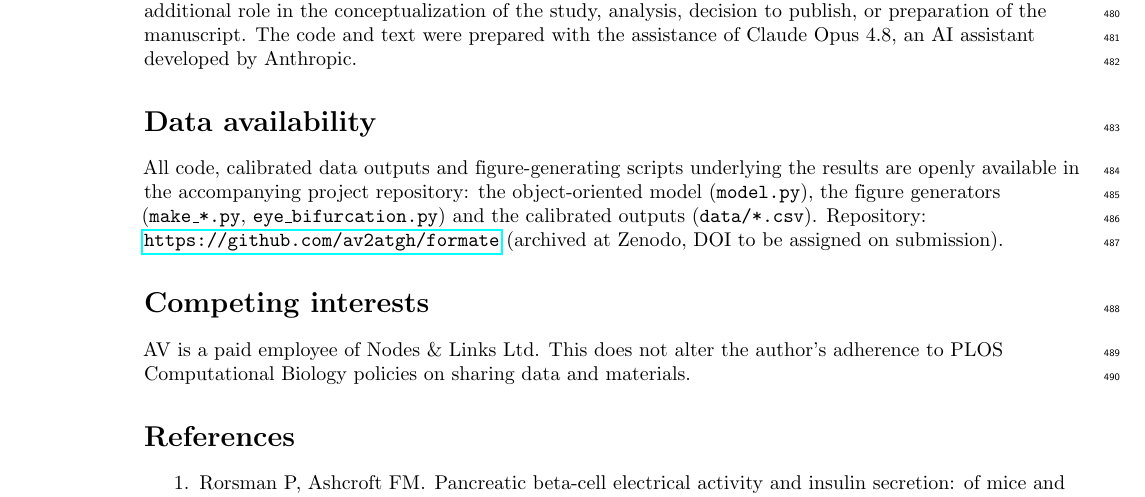
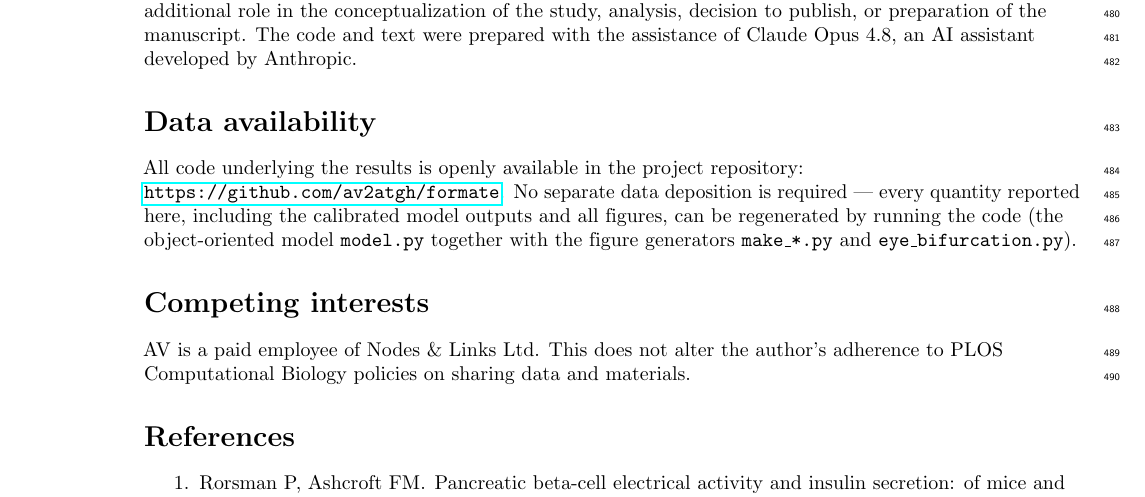
Before and after one commit to av2atgh/formate, a LaTeX document (plos_manuscript.tex): part of page 20 of 24, cut so that both start at the same text. Compiled offline with pdfLaTeX.

Commit message:
Simplify Data availability: reference repo; data regenerable from code

```diff
--- a/plos_manuscript.tex
+++ b/plos_manuscript.tex
@@ -1118,12 +1118,12 @@ prepared with the assistance of Claude Opus~4.8, an AI assistant developed by
 Anthropic.
 
 \section*{Data availability}
-All code, calibrated data outputs and figure-generating scripts underlying the
-results are openly available in the accompanying project repository: the
-object-oriented model (\texttt{model.py}), the figure generators
-(\texttt{make\_*.py}, \texttt{eye\_bifurcation.py}) and the calibrated outputs
-(\texttt{data/*.csv}). Repository: \url{https://github.com/av2atgh/formate}
-(archived at Zenodo, DOI to be assigned on submission).
+All code underlying the results is openly available in the project repository:
+\url{https://github.com/av2atgh/formate}. No separate data deposition is required
+--- every quantity reported here, including the calibrated model outputs and all
+figures, can be regenerated by running the code (the object-oriented model
+\texttt{model.py} together with the figure generators \texttt{make\_*.py} and
+\texttt{eye\_bifurcation.py}).
 
 \section*{Competing interests}
 AV is a paid employee of Nodes \& Links Ltd. This does not alter the author's
```
Also changed, not shown: plos_manuscript.pdf, 1 other file.
